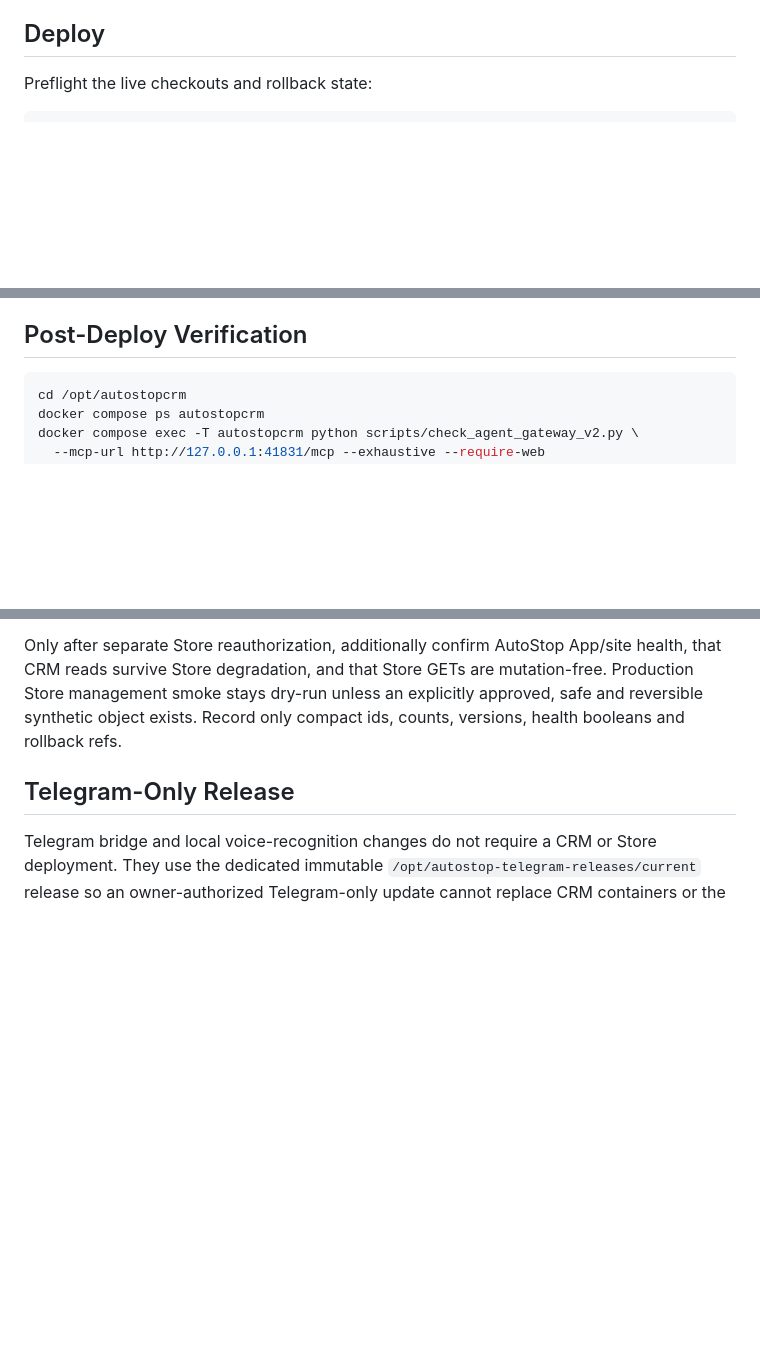
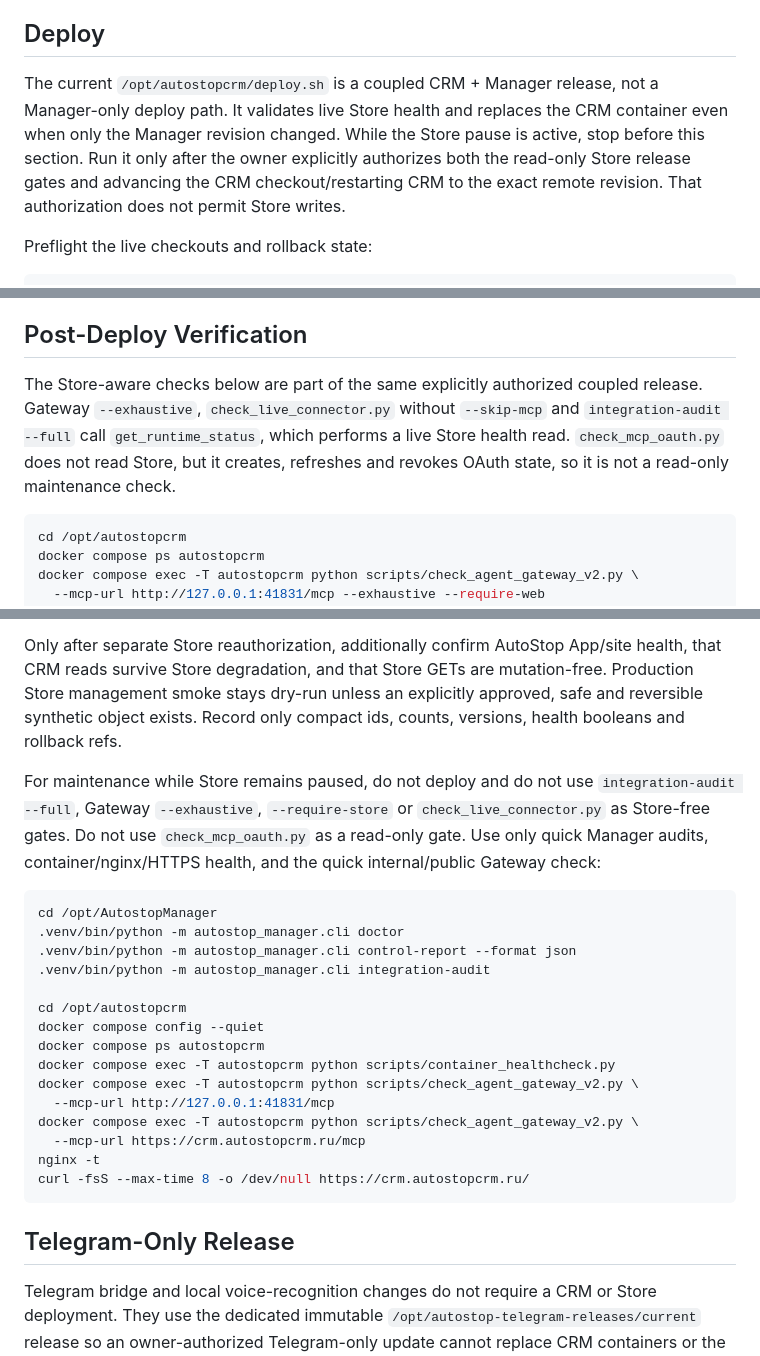
Before and after one commit to UgaChavis/AutostopManager, a Markdown page: docs/agent/deployment_runbook.md, 3 parts joined by grey strips. Drawn GitHub-style; blank space fills up the shorter version.

Commit message:
Clarify Store-paused deployment gates

````diff
--- a/docs/agent/deployment_runbook.md
+++ b/docs/agent/deployment_runbook.md
@@ -69,6 +69,14 @@ internal agent network; neither Manager nor CRM receives Store DB access.
 
 ## Deploy
 
+The current `/opt/autostopcrm/deploy.sh` is a coupled CRM + Manager release,
+not a Manager-only deploy path. It validates live Store health and replaces the
+CRM container even when only the Manager revision changed. While the Store
+pause is active, stop before this section. Run it only after the owner
+explicitly authorizes both the read-only Store release gates and advancing the
+CRM checkout/restarting CRM to the exact remote revision. That authorization
+does not permit Store writes.
+
 Preflight the live checkouts and rollback state:
 
 ```bash
@@ -99,6 +107,12 @@ create a customer order as smoke or perform supplier procurement without a
 separate exact command.
 
 ## Post-Deploy Verification
+
+The Store-aware checks below are part of the same explicitly authorized coupled
+release. Gateway `--exhaustive`, `check_live_connector.py` without `--skip-mcp`
+and `integration-audit --full` call `get_runtime_status`, which performs a live
+Store health read. `check_mcp_oauth.py` does not read Store, but it creates,
+refreshes and revokes OAuth state, so it is not a read-only maintenance check.
 
 ```bash
 cd /opt/autostopcrm
@@ -134,6 +148,30 @@ App/site health, that CRM reads survive Store degradation, and that Store GETs
 are mutation-free. Production Store management smoke stays dry-run unless an
 explicitly approved, safe and reversible synthetic object exists. Record only
 compact ids, counts, versions, health booleans and rollback refs.
+
+For maintenance while Store remains paused, do not deploy and do not use
+`integration-audit --full`, Gateway `--exhaustive`, `--require-store` or
+`check_live_connector.py` as Store-free gates. Do not use
+`check_mcp_oauth.py` as a read-only gate. Use only quick Manager audits,
+container/nginx/HTTPS health, and the quick internal/public Gateway check:
+
+```bash
+cd /opt/AutostopManager
+.venv/bin/python -m autostop_manager.cli doctor
+.venv/bin/python -m autostop_manager.cli control-report --format json
+.venv/bin/python -m autostop_manager.cli integration-audit
+
+cd /opt/autostopcrm
+docker compose config --quiet
+docker compose ps autostopcrm
+docker compose exec -T autostopcrm python scripts/container_healthcheck.py
+docker compose exec -T autostopcrm python scripts/check_agent_gateway_v2.py \
+  --mcp-url http://127.0.0.1:41831/mcp
+docker compose exec -T autostopcrm python scripts/check_agent_gateway_v2.py \
+  --mcp-url https://crm.autostopcrm.ru/mcp
+nginx -t
+curl -fsS --max-time 8 -o /dev/null https://crm.autostopcrm.ru/
+```
 
 ## Telegram-Only Release
 
````
